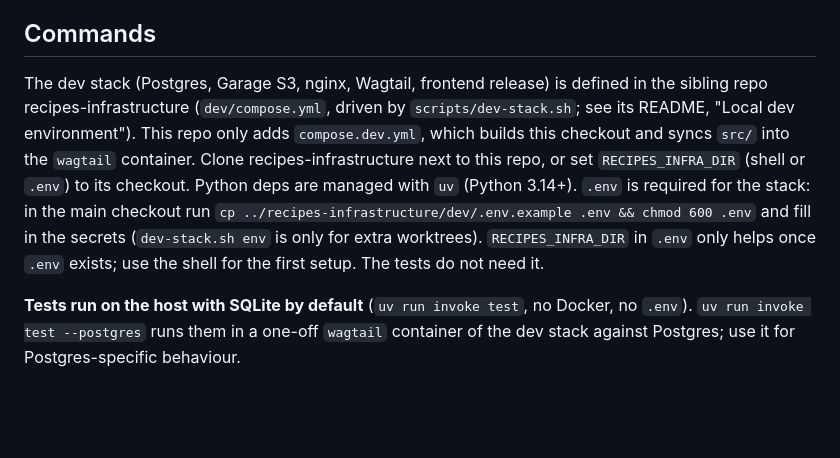
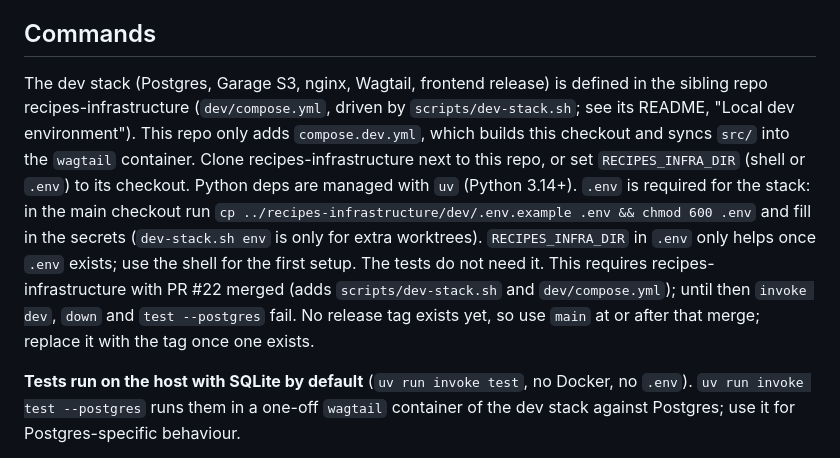
Before and after one commit to globz-eu/recipes-cms, a Markdown page: CLAUDE.md, the part around the change. GitHub-like rendering; blank space fills up the shorter version.

```diff
--- a/CLAUDE.md
+++ b/CLAUDE.md
@@ -8,7 +8,7 @@ The import above is the shared recipes architecture file; it resolves only if `~
 
 ## Commands
 
-The dev stack (Postgres, Garage S3, nginx, Wagtail, frontend release) is defined in the sibling repo recipes-infrastructure (`dev/compose.yml`, driven by `scripts/dev-stack.sh`; see its README, "Local dev environment"). This repo only adds `compose.dev.yml`, which builds this checkout and syncs `src/` into the `wagtail` container. Clone recipes-infrastructure next to this repo, or set `RECIPES_INFRA_DIR` (shell or `.env`) to its checkout. Python deps are managed with `uv` (Python 3.14+). `.env` is required for the stack: in the main checkout run `cp ../recipes-infrastructure/dev/.env.example .env && chmod 600 .env` and fill in the secrets (`dev-stack.sh env` is only for extra worktrees). `RECIPES_INFRA_DIR` in `.env` only helps once `.env` exists; use the shell for the first setup. The tests do not need it.
+The dev stack (Postgres, Garage S3, nginx, Wagtail, frontend release) is defined in the sibling repo recipes-infrastructure (`dev/compose.yml`, driven by `scripts/dev-stack.sh`; see its README, "Local dev environment"). This repo only adds `compose.dev.yml`, which builds this checkout and syncs `src/` into the `wagtail` container. Clone recipes-infrastructure next to this repo, or set `RECIPES_INFRA_DIR` (shell or `.env`) to its checkout. Python deps are managed with `uv` (Python 3.14+). `.env` is required for the stack: in the main checkout run `cp ../recipes-infrastructure/dev/.env.example .env && chmod 600 .env` and fill in the secrets (`dev-stack.sh env` is only for extra worktrees). `RECIPES_INFRA_DIR` in `.env` only helps once `.env` exists; use the shell for the first setup. The tests do not need it. This requires recipes-infrastructure with PR #22 merged (adds `scripts/dev-stack.sh` and `dev/compose.yml`); until then `invoke dev`, `down` and `test --postgres` fail. No release tag exists yet, so use `main` at or after that merge; replace it with the tag once one exists.
 
 **Tests run on the host with SQLite by default** (`uv run invoke test`, no Docker, no `.env`). `uv run invoke test --postgres` runs them in a one-off `wagtail` container of the dev stack against Postgres; use it for Postgres-specific behaviour.
 
```
Also changed, not shown: README.md (+1 -1 lines).
